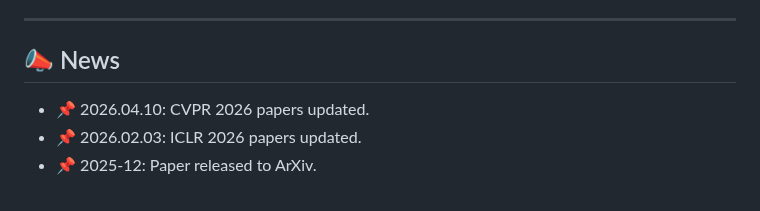
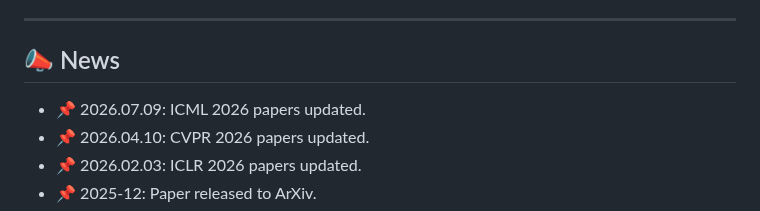
Before and after one commit to CMLab-Korea/Awesome-Efficient-GS, a Markdown page: README.md, the part around one of its changes. Rendered like a GitHub page.

Commit message:
Update ICML papers in README.md

```diff
--- a/README.md
+++ b/README.md
@@ -44,6 +44,7 @@ This repository provides a curated collection of papers, benchmarks, and resourc
 
 ## 📣 News
 
+- 📌 2026.07.09: ICML 2026 papers updated.
 - 📌 2026.04.10: CVPR 2026 papers updated.
 - 📌 2026.02.03: ICLR 2026 papers updated.
 - 📌 2025-12: Paper released to ArXiv.
```
Also changed, not shown: other parts of README.md (+36 -0 lines).
